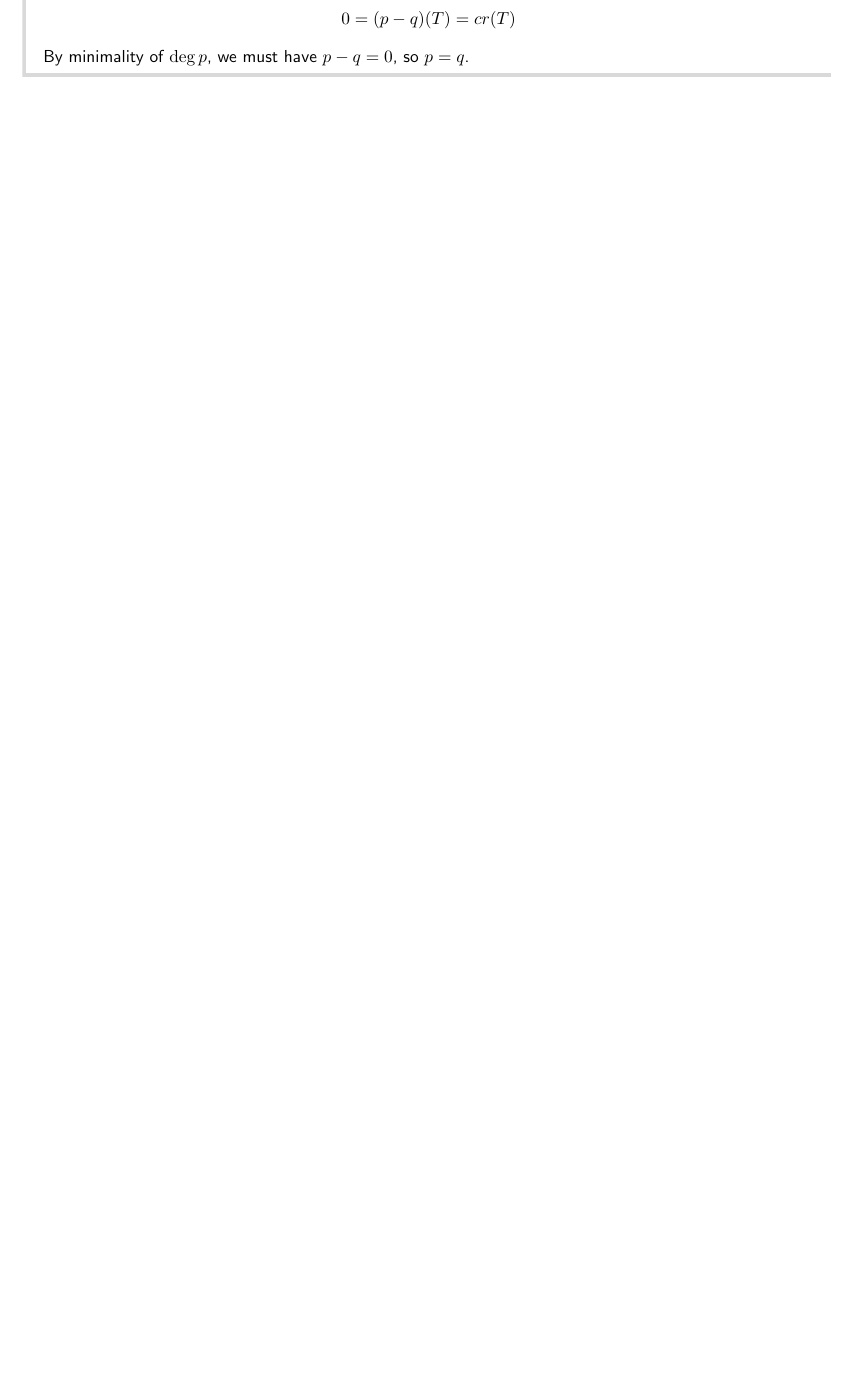
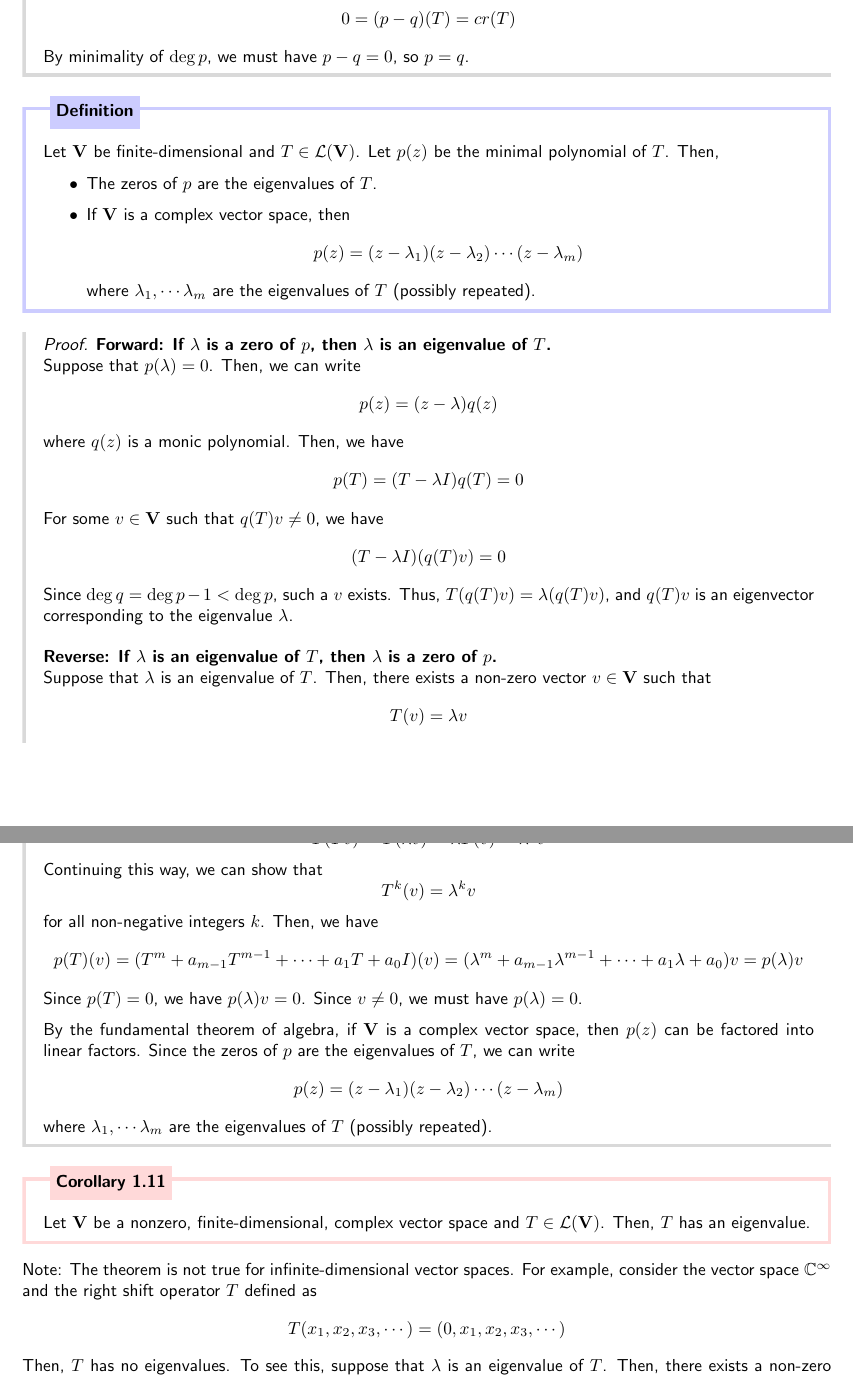
Before and after one commit to lonelyneutrin0/notes, a LaTeX document (mth414-linalg2/main.tex): part of page 7 of 7 before the commit and two parts of pages 7 and 8 of 9 after it, the two joined at a grey line, cut so that both start at the same text, the shorter picture padded with empty space. Compiled offline with pdfLaTeX.

Commit message:
Minimal polynomials

```diff
--- a/mth414-linalg2/main.tex
+++ b/mth414-linalg2/main.tex
@@ -409,3 +409,48 @@ If $p$, $q$ are polynomials and $T \in \mathcal L(\mathbf V)$, then $(pq)(T) = p
         $$0 = (p-q)(T) = c r(T)$$
         By minimality of $\deg p$, we must have $p-q = 0$, so $p = q$.
     \end{proof}
+\begin{definition}
+    Let $\V$ be finite-dimensional and $T \in \mathcal L(\V)$. Let $p(z)$ be the
+    minimal polynomial of $T$. Then,
+    \begin{itemize}
+        \item The zeros of $p$ are the eigenvalues of $T$.
+        \item If $\V$ is a complex vector space, then
+        $$p(z) = (z - \lambda_1)(z - \lambda_2) \cdots (z - \lambda_m)$$
+        where $\lambda_1, \cdots \lambda_m$ are the eigenvalues of $T$ (possibly repeated).
+    \end{itemize}
+\end{definition}
+\begin{proof}
+    \textbf{Forward: If $\lambda$ is a zero of $p$, then $\lambda$ is an eigenvalue of $T$.} \\
+    Suppose that $p(\lambda) = 0$. Then, we can write
+    $$p(z) = (z - \lambda)q(z)$$
+    where $q(z)$ is a monic polynomial.
+    Then, we have
+    $$p(T) = (T - \lambda I)q(T) = 0$$
+    For some $v \in \V$ such that $q(T)v \neq 0$, we have
+    $$(T - \lambda I)(q(T)v) = 0$$
+    Since $\deg{q} = \deg{p} - 1 < \deg{p}$, such a $v$ exists.
+    Thus, $T(q(T)v) = \lambda (q(T)v)$, and $q(T)v$ is an eigenvector corresponding to the eigenvalue $\lambda$. \\\\
+    \textbf{Reverse: If $\lambda$ is an eigenvalue of $T$, then $\lambda$ is a zero of $p$.} \\
+    Suppose that $\lambda$ is an eigenvalue of $T$. Then, there exists a non-zero vector $v \in \V$ such that
+    $$T(v) = \lambda v$$
+    Then, we have
+    $$T(Tv) = T(\lambda v) = \lambda T(v) = \lambda^2 v$$
+    Continuing this way, we can show that
+    $$T^k(v) = \lambda^k v$$
+    for all non-negative integers $k$. Then, we have
+    $$p(T)(v) = (T^m + a_{m-1}T^{m-1} + \cdots + a_1T + a_0I)(v) = ( \lambda^m + a_{m-1}\lambda^{m-1} + \cdots + a_1\lambda + a_0)v = p(\lambda)v$$
+    Since $p(T) = 0$, we have $p(\lambda)v = 0$. Since $v \neq 0$, we must have $p(\lambda) = 0$.
+
+    By the fundamental theorem of algebra, if $\V$ is a complex vector space, then $p(z)$ can be factored into linear factors. Since the zeros of $p$ are the eigenvalues of $T$, we can write
+    $$p(z) = (z - \lambda_1)(z - \lambda_2) \cdots (z - \lambda_m)$$
+    where $\lambda_1, \cdots \lambda_m$ are the eigenvalues of $T$ (possibly repeated).
+\end{proof}
+\begin{corollary}
+    Let $\V$ be a nonzero, finite-dimensional, complex vector space and $T \in \mathcal L(\V)$.
+    Then, $T$ has an eigenvalue.
+\end{corollary}
+Note: The theorem is not true for infinite-dimensional vector spaces.
+For example, consider the vector space $\mathbb C^{\infty}$ and the right shift operator $T$ defined as
+$$T(x_1, x_2, x_3, \cdots) = (0, x_1, x_2, x_3, \cdots)$$
+Then, $T$ has no eigenvalues. To see this, suppose that $\lambda$ is an eigenvalue of $T$. Then, there exists a non-zero vector $v = (x_1, x_2, x_3, \cdots)$ such that
+$$T(v) = \lambda v$$
@@ -412 +481,2 @@ If $p$, $q$ are polynomials and $T \in \mathcal L(\mathbf V)$, then $(pq)(T) = p
+\end{proof}
 \end{document}
```
Also changed, not shown: mth414-linalg2/main.pdf, mth414-linalg2/main.tex (24 more changed lines).
